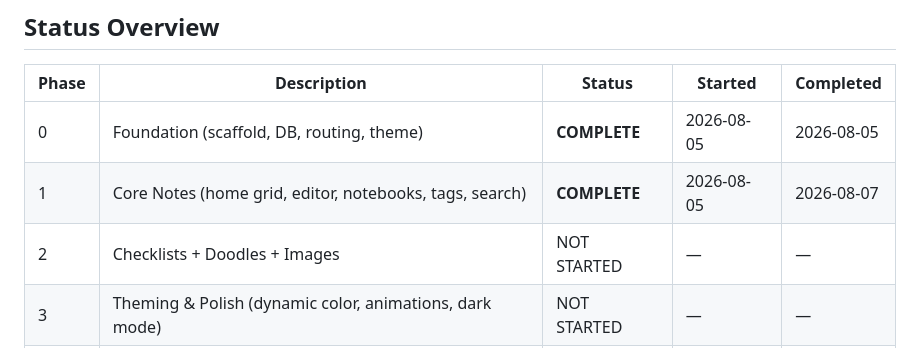
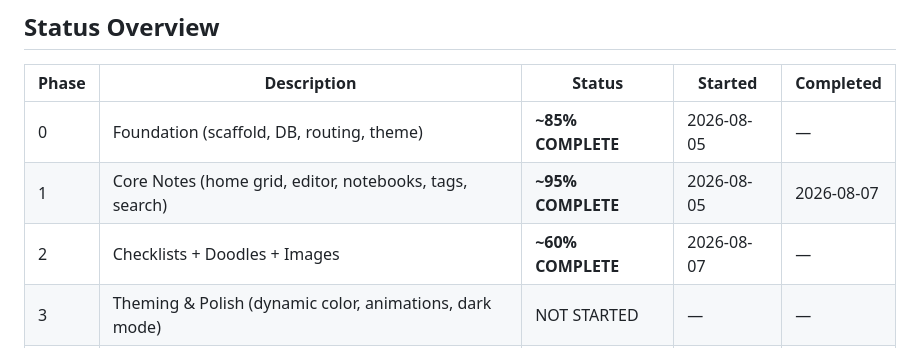
Before and after one commit to prit-007/nook, a Markdown page: docs/IMPLEMENTATION-CHECKLIST.md, the part around one of its changes. Rendered like a GitHub page.

```diff
--- a/docs/IMPLEMENTATION-CHECKLIST.md
+++ b/docs/IMPLEMENTATION-CHECKLIST.md
@@ -10,9 +10,9 @@
 
 | Phase | Description | Status | Started | Completed |
 |-------|-------------|--------|---------|-----------|
-| 0 | Foundation (scaffold, DB, routing, theme) | **COMPLETE** | 2026-08-05 | 2026-08-05 |
-| 1 | Core Notes (home grid, editor, notebooks, tags, search) | **COMPLETE** | 2026-08-05 | 2026-08-07 |
-| 2 | Checklists + Doodles + Images | NOT STARTED | — | — |
+| 0 | Foundation (scaffold, DB, routing, theme) | **~85% COMPLETE** | 2026-08-05 | — |
+| 1 | Core Notes (home grid, editor, notebooks, tags, search) | **~95% COMPLETE** | 2026-08-05 | 2026-08-07 |
+| 2 | Checklists + Doodles + Images | **~60% COMPLETE** | 2026-08-07 | — |
 | 3 | Theming & Polish (dynamic color, animations, dark mode) | NOT STARTED | — | — |
 | 4 | Security (SQLCipher, biometric lock, screenshot blocking) | NOT STARTED | — | — |
 | 5 | Nearby Sync (transport, pairing, merge resolver) | NOT STARTED | — | — |
```
Also changed, not shown: other parts of docs/IMPLEMENTATION-CHECKLIST.md (+26 -24 lines), docs/PLAN-gap-closure-phase2-completion.md (added, +284 -0 lines).
